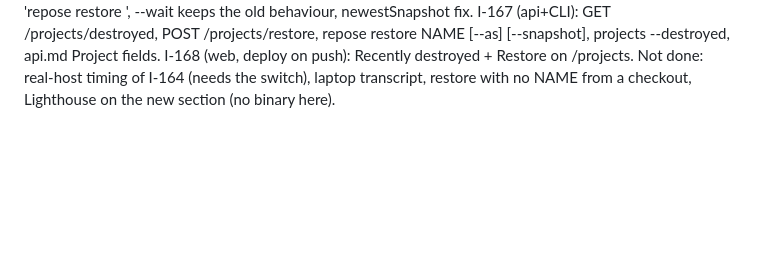
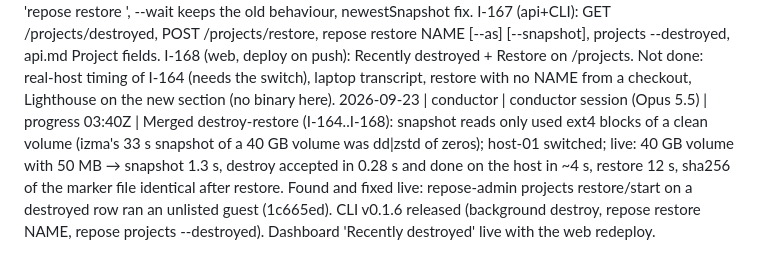
Before and after one commit to Heracraft/factory, a Markdown page: docs/workstreams/STATUS.md, the part around the change. GitHub-like rendering; blank space fills up the shorter version.

Commit message:
conductor: STATUS line for destroy-restore and v0.1.6

```diff
--- a/docs/workstreams/STATUS.md
+++ b/docs/workstreams/STATUS.md
@@ -113,3 +113,4 @@ One line per claim. Newest at the bottom. Format:
 2026-09-23 | conductor | conductor session (Opus 5.5) | stopped 02:30Z | Merged server-robust (I-156..I-159), provision-speed (I-160..I-163) and cli-ux (I-149..I-155); released CLI v0.1.5; published base 2026.09.23; switched edge and host-01 to main; destroyed age-calculator (owner's request, proves I-156 live) and the test projects m3-check, m3-held, speed-a, speed-b. Not done: a real-laptop run of v0.1.5 (dev box login revoked), api.md Project fields. HANDOFF.md 'Update 2026-09-23' has the detail.
 2026-09-23 | destroy-restore | destroy-restore worker (Opus 5.5) | started 02:40Z | Destroy took 38 s (the final snapshot read the whole 40 GB thin volume through dd|zstd). Scope: hostd snapshot reads only used blocks, api destroy order/state/notify, restore-by-name api routes, CLI background destroy + `repose restore` + `projects --destroyed`, dashboard Recently destroyed. DECISIONS I-164..I-169. Branch worktree-agent-a3bef2166f3fd935a; no live changes.
 2026-09-23 | destroy-restore | destroy-restore worker (Opus 5.5) | stopped 03:10Z (branch ready to merge, nothing live changed) | The 33 s was dd|zstd reading the whole thin volume (host-01 journal: every 20 GB snapshot 15-16.5 s, every 40 GB one 31-35 s, 1.5 MB or 227 MB alike). I-164 (hostd, needs a host switch): dumpe2fs + extent stream of used non-zero blocks, raw fallback for needs_recovery/not-ext4, restore reads both; dev box 40 GB/1 GB file raw 23.6 s vs extents 0.23 s. I-165 (api, deploy on push): destroy = stop (no snapshot) -> snapshot of stopped volume -> destroy, destroying from the DELETE, destroy_failed event + last_error naming the retry. I-166 (CLI, release): destroy returns on the 202 with 'repose restore <slug>', --wait keeps the old behaviour, newestSnapshot fix. I-167 (api+CLI): GET /projects/destroyed, POST /projects/restore, repose restore NAME [--as] [--snapshot], projects --destroyed, api.md Project fields. I-168 (web, deploy on push): Recently destroyed + Restore on /projects. Not done: real-host timing of I-164 (needs the switch), laptop transcript, restore with no NAME from a checkout, Lighthouse on the new section (no binary here).
+2026-09-23 | conductor | conductor session (Opus 5.5) | progress 03:40Z | Merged destroy-restore (I-164..I-168): snapshot reads only used ext4 blocks of a clean volume (izma's 33 s snapshot of a 40 GB volume was dd|zstd of zeros); host-01 switched; live: 40 GB volume with 50 MB → snapshot 1.3 s, destroy accepted in 0.28 s and done on the host in ~4 s, restore 12 s, sha256 of the marker file identical after restore. Found and fixed live: repose-admin projects restore/start on a destroyed row ran an unlisted guest (1c665ed). CLI v0.1.6 released (background destroy, repose restore NAME, repose projects --destroyed). Dashboard 'Recently destroyed' live with the web redeploy.
```
